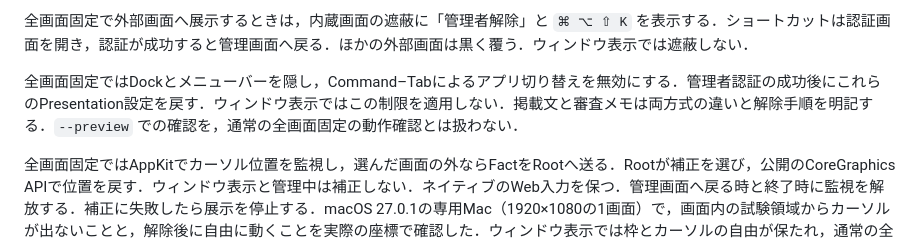
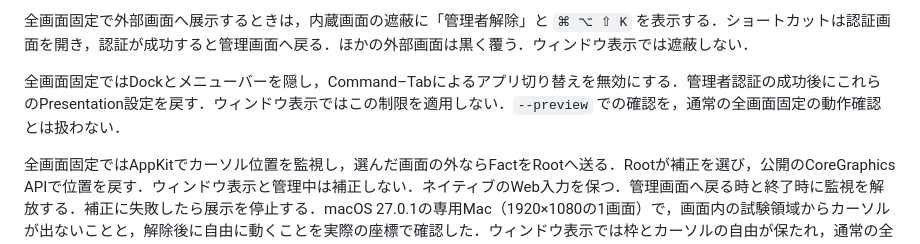
Before and after one commit to shiftone-ai/plinth, a Markdown page: docs/design-docs/mac-output.md, the part around the change. GitHub-like rendering.

Commit message:
docs: keep the mac output note on behavior
Drop the sentence that told the release documents what to state. The design
note now only describes the fixed full screen presentation and its release.

```diff
--- a/docs/design-docs/mac-output.md
+++ b/docs/design-docs/mac-output.md
@@ -13,7 +13,7 @@ Viewは設定のPropsを描画し，型付きの編集意図を送る．Rootは
 
 全画面固定で外部画面へ展示するときは，内蔵画面の遮蔽に「管理者解除」と `⌘ ⌥ ⇧ K` を表示する．ショートカットは認証画面を開き，認証が成功すると管理画面へ戻る．ほかの外部画面は黒く覆う．ウィンドウ表示では遮蔽しない．
 
-全画面固定ではDockとメニューバーを隠し，Command–Tabによるアプリ切り替えを無効にする．管理者認証の成功後にこれらのPresentation設定を戻す．ウィンドウ表示ではこの制限を適用しない．掲載文と審査メモは両方式の違いと解除手順を明記する．`--preview` での確認を，通常の全画面固定の動作確認とは扱わない．
+全画面固定ではDockとメニューバーを隠し，Command–Tabによるアプリ切り替えを無効にする．管理者認証の成功後にこれらのPresentation設定を戻す．ウィンドウ表示ではこの制限を適用しない．`--preview` での確認を，通常の全画面固定の動作確認とは扱わない．
 
 全画面固定ではAppKitでカーソル位置を監視し，選んだ画面の外ならFactをRootへ送る．Rootが補正を選び，公開のCoreGraphics APIで位置を戻す．ウィンドウ表示と管理中は補正しない．ネイティブのWeb入力を保つ．管理画面へ戻る時と終了時に監視を解放する．補正に失敗したら展示を停止する．macOS 27.0.1の専用Mac（1920×1080の1画面）で，画面内の試験領域からカーソルが出ないことと，解除後に自由に動くことを実際の座標で確認した．ウィンドウ表示では枠とカーソルの自由が保たれ，通常の全画面固定でも展示・5秒復帰・認証・画面復元が成功した．内蔵画面と外部画面の組み合わせでは，展示と遮蔽の表示，解除操作を確認した．画面間のカーソル制限は未確認．
 
```
